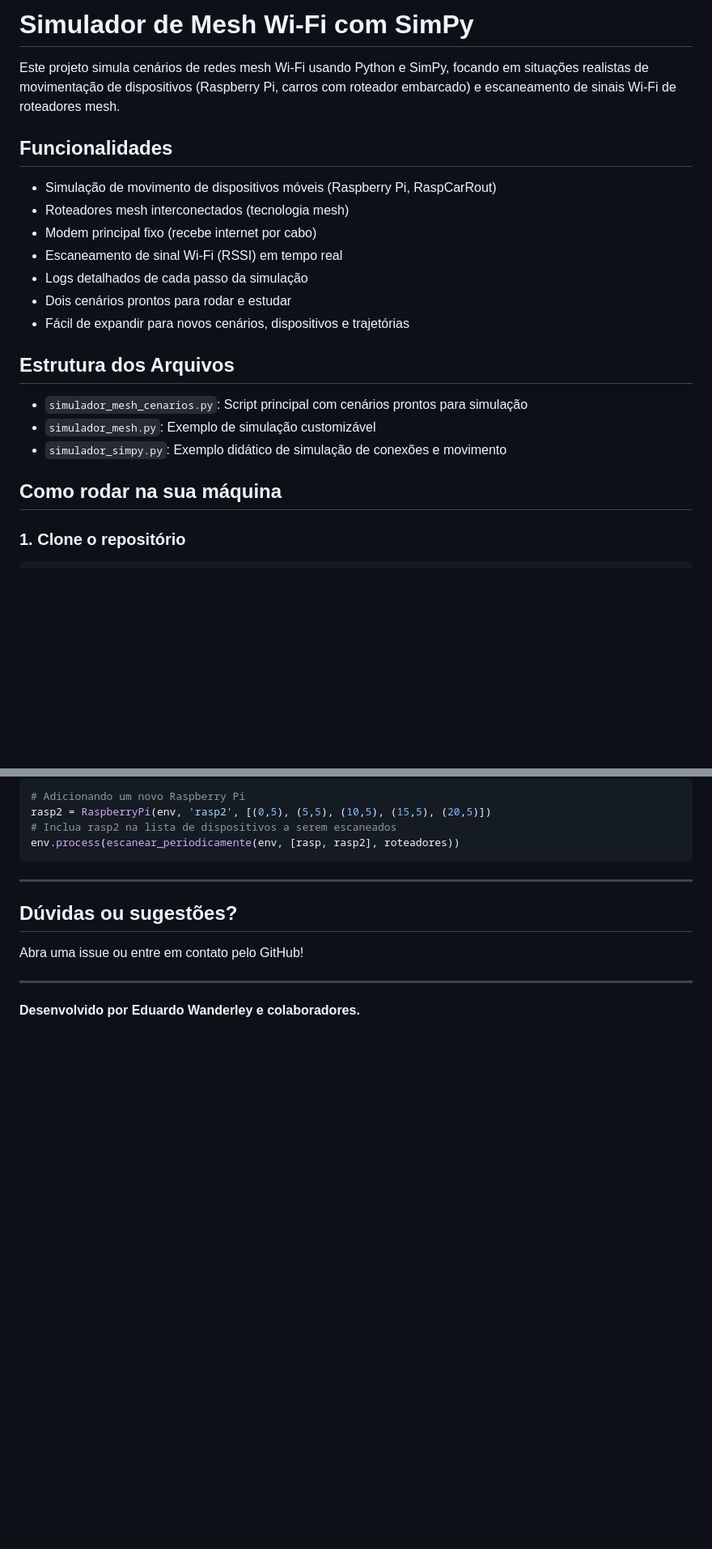
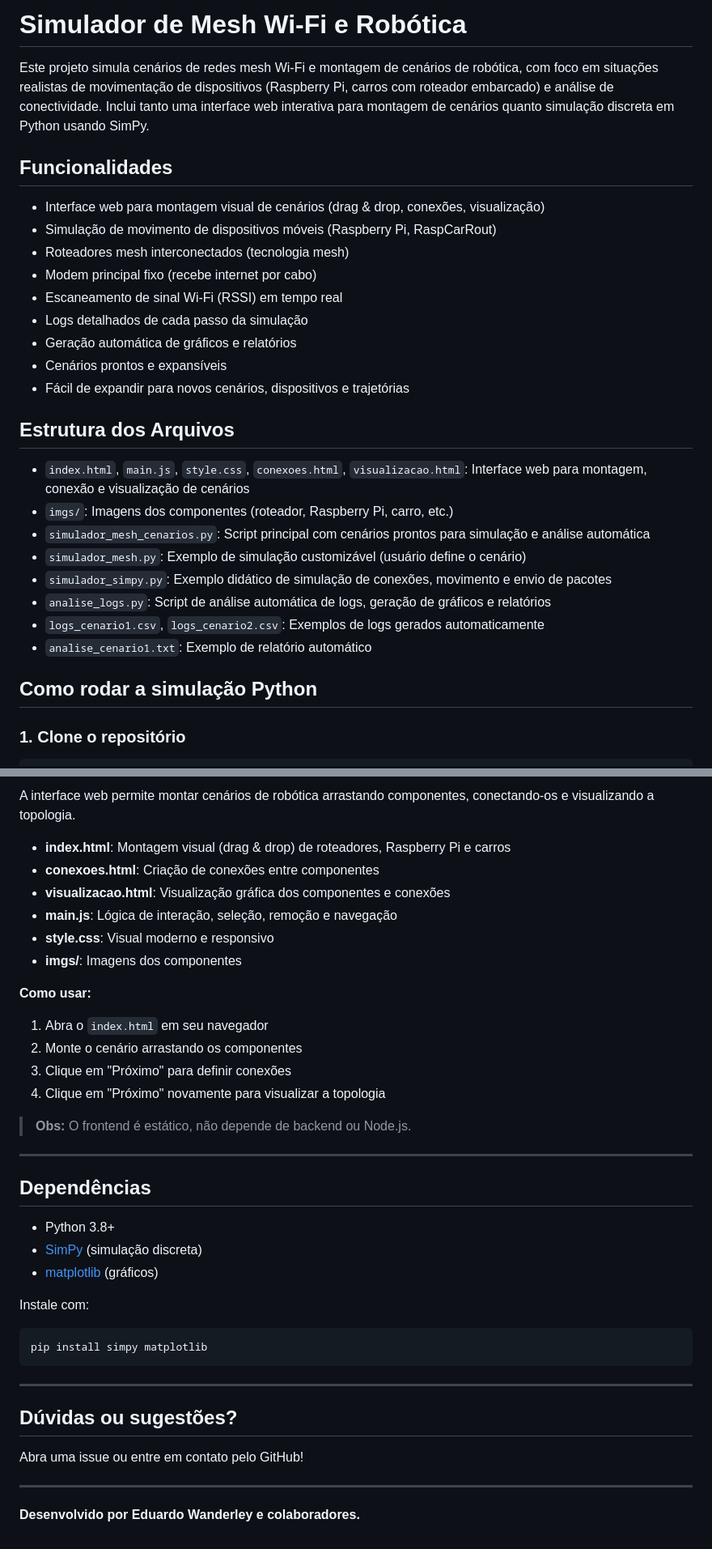
Before and after one commit to eduardowanderleyde/framework-robotics, a Markdown page: README.md, 2 parts joined by grey strips. Shown: that part at 81% size. Rendered like a GitHub page; blank space fills up the shorter version.

Commit message:
docs: atualização completa do README com estrutura do projeto, dependências e exemplos

````diff
--- a/README.md
+++ b/README.md
@@ -1,24 +1,31 @@
-# Simulador de Mesh Wi-Fi com SimPy
+# Simulador de Mesh Wi-Fi e Robótica
 
-Este projeto simula cenários de redes mesh Wi-Fi usando Python e SimPy, focando em situações realistas de movimentação de dispositivos (Raspberry Pi, carros com roteador embarcado) e escaneamento de sinais Wi-Fi de roteadores mesh.
+Este projeto simula cenários de redes mesh Wi-Fi e montagem de cenários de robótica, com foco em situações realistas de movimentação de dispositivos (Raspberry Pi, carros com roteador embarcado) e análise de conectividade. Inclui tanto uma interface web interativa para montagem de cenários quanto simulação discreta em Python usando SimPy.
 
 ## Funcionalidades
 
+- Interface web para montagem visual de cenários (drag & drop, conexões, visualização)
 - Simulação de movimento de dispositivos móveis (Raspberry Pi, RaspCarRout)
 - Roteadores mesh interconectados (tecnologia mesh)
 - Modem principal fixo (recebe internet por cabo)
 - Escaneamento de sinal Wi-Fi (RSSI) em tempo real
 - Logs detalhados de cada passo da simulação
-- Dois cenários prontos para rodar e estudar
+- Geração automática de gráficos e relatórios
+- Cenários prontos e expansíveis
 - Fácil de expandir para novos cenários, dispositivos e trajetórias
 
 ## Estrutura dos Arquivos
 
-- `simulador_mesh_cenarios.py`: Script principal com cenários prontos para simulação
-- `simulador_mesh.py`: Exemplo de simulação customizável
-- `simulador_simpy.py`: Exemplo didático de simulação de conexões e movimento
+- `index.html`, `main.js`, `style.css`, `conexoes.html`, `visualizacao.html`: Interface web para montagem, conexão e visualização de cenários
+- `imgs/`: Imagens dos componentes (roteador, Raspberry Pi, carro, etc.)
+- `simulador_mesh_cenarios.py`: Script principal com cenários prontos para simulação e análise automática
+- `simulador_mesh.py`: Exemplo de simulação customizável (usuário define o cenário)
+- `simulador_simpy.py`: Exemplo didático de simulação de conexões, movimento e envio de pacotes
+- `analise_logs.py`: Script de análise automática de logs, geração de gráficos e relatórios
+- `logs_cenario1.csv`, `logs_cenario2.csv`: Exemplos de logs gerados automaticamente
+- `analise_cenario1.txt`: Exemplo de relatório automático
 
-## Como rodar na sua máquina
+## Como rodar a simulação Python
 
 ### 1. Clone o repositório
 
@@ -87,9 +124,34 @@ Digite o número desejado e acompanhe os logs da simulação no terminal.
 
-```python
-# Adicionando um novo Raspberry Pi
-rasp2 = RaspberryPi(env, 'rasp2', [(0,5), (5,5), (10,5), (15,5), (20,5)])
-# Inclua rasp2 na lista de dispositivos a serem escaneados
-env.process(escanear_periodicamente(env, [rasp, rasp2], roteadores))
+A interface web permite montar cenários de robótica arrastando componentes, conectando-os e visualizando a topologia.
+
+- **index.html**: Montagem visual (drag & drop) de roteadores, Raspberry Pi e carros
+- **conexoes.html**: Criação de conexões entre componentes
+- **visualizacao.html**: Visualização gráfica dos componentes e conexões
+- **main.js**: Lógica de interação, seleção, remoção e navegação
+- **style.css**: Visual moderno e responsivo
+- **imgs/**: Imagens dos componentes
+
+**Como usar:**
+
+1. Abra o `index.html` em seu navegador
+2. Monte o cenário arrastando os componentes
+3. Clique em "Próximo" para definir conexões
+4. Clique em "Próximo" novamente para visualizar a topologia
+
+> **Obs:** O frontend é estático, não depende de backend ou Node.js.
+
+---
+
+## Dependências
+
+- Python 3.8+
+- [SimPy](https://simpy.readthedocs.io/) (simulação discreta)
+- [matplotlib](https://matplotlib.org/) (gráficos)
+
+Instale com:
+
+```bash
+pip install simpy matplotlib
 ```
 
 ---
````
Also changed, not shown: other parts of README.md (+33 -3 lines).
